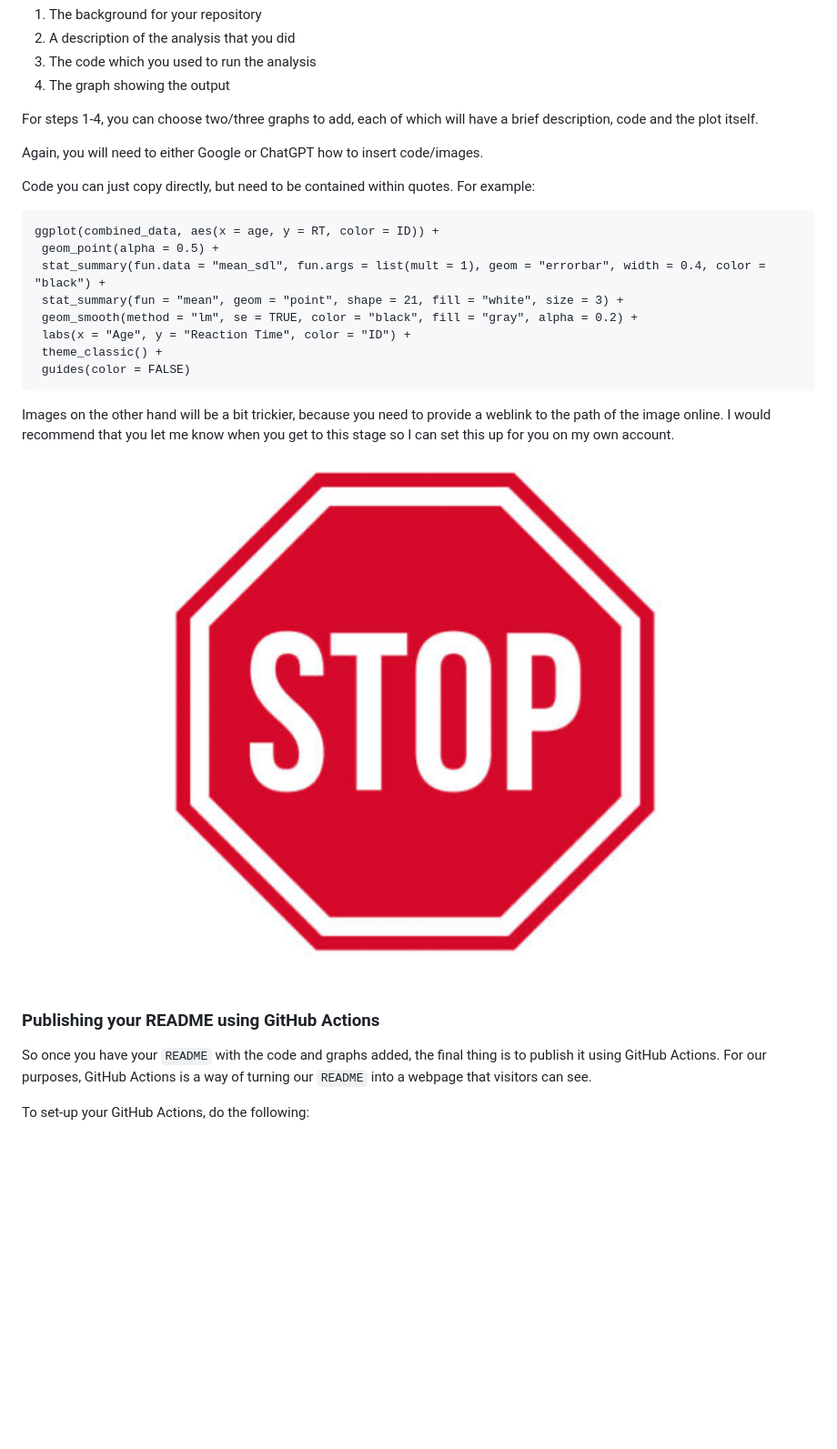
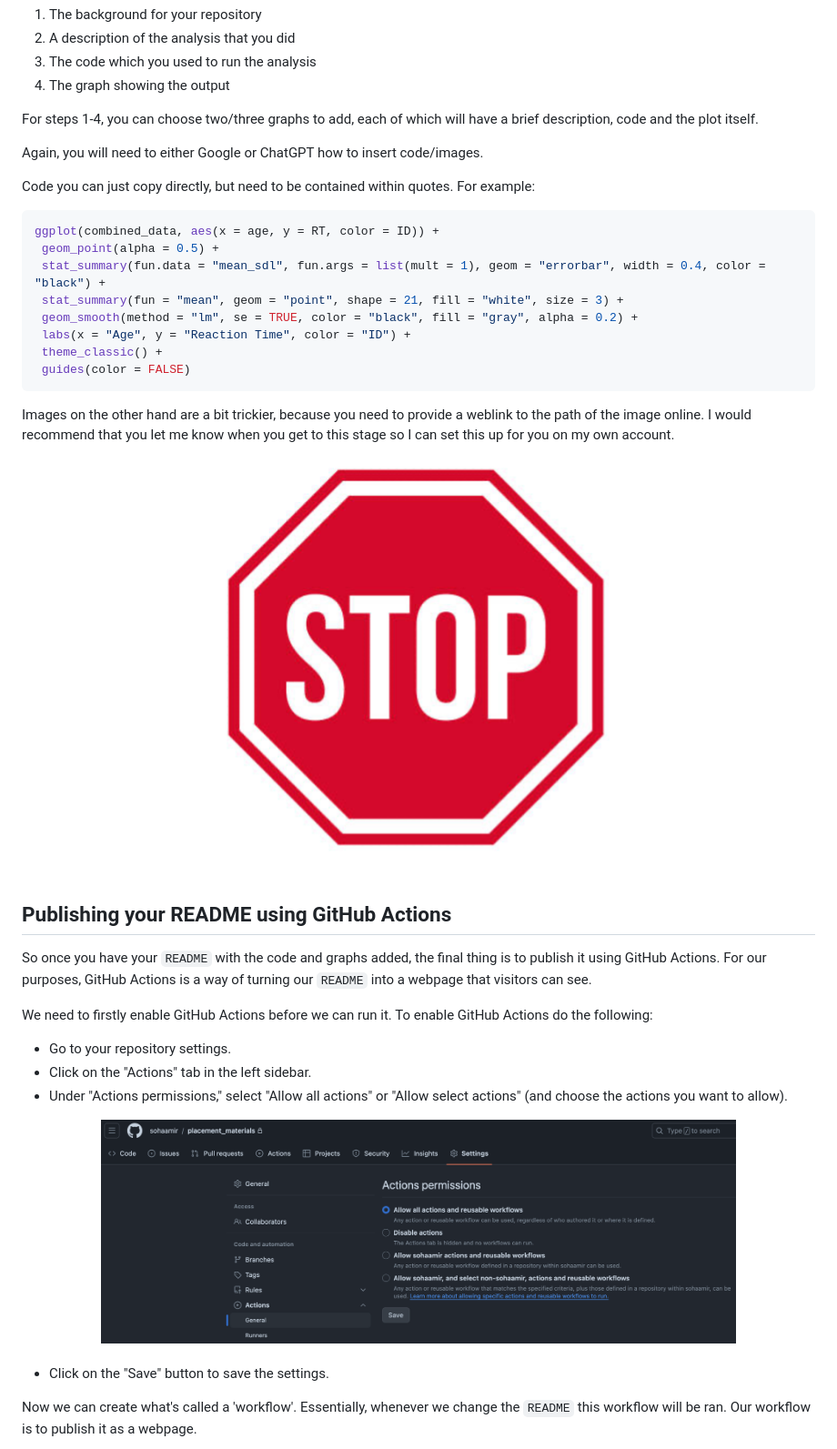
Before and after one commit to sohaamir/placement_materials, a Markdown page: workbook/github.md, the part around the change printed below. Shown: that part at 91% size. GitHub-like rendering; pictures changed too: img/github_actions.png (added); blank space fills up the shorter version.

````diff
--- a/workbook/github.md
+++ b/workbook/github.md
@@ -55,11 +55,10 @@ You want for people to know the following:
 
 For steps 1-4, you can choose two/three graphs to add, each of which will have a brief description, code and the plot itself.
 
- Again, you will need to either Google or ChatGPT how to insert code/images.
+Again, you will need to either Google or ChatGPT how to insert code/images.
 
- Code you can just copy directly, but need to be contained within quotes. For example:
-
- ```
+Code you can just copy directly, but need to be contained within quotes. For example:
+ ```R
  ggplot(combined_data, aes(x = age, y = RT, color = ID)) +
   geom_point(alpha = 0.5) +
   stat_summary(fun.data = "mean_sdl", fun.args = list(mult = 1), geom = "errorbar", width = 0.4, color = "black") +
@@ -70,15 +69,29 @@ For steps 1-4, you can choose two/three graphs to add, each of which will have a
   guides(color = FALSE)
  ```
 
-Images on the other hand will be a bit trickier, because you need to provide a weblink to the path of the image online. I would recommend that you let me know when you get to this stage so I can set this up for you on my own account.
+Images on the other hand are a bit trickier, because you need to provide a weblink to the path of the image online. I would recommend that you let me know when you get to this stage so I can set this up for you on my own account.
 
 <div align="center">
-  <img src="https://github.com/sohaamir/placement_materials/blob/main/img/stop.png" width="100%">
+  <img src="https://github.com/sohaamir/placement_materials/blob/main/img/stop.png" width="50%">
 </div>
 <br>
 
-### Publishing your README using GitHub Actions
+## Publishing your README using GitHub Actions
 
 So once you have your `README` with the code and graphs added, the final thing is to publish it using GitHub Actions. For our purposes, GitHub Actions is a way of turning our `README` into a webpage that visitors can see.
 
-To set-up your GitHub Actions, do the following:
+We need to firstly enable GitHub Actions before we can run it. To enable GitHub Actions do the following:
+
+- Go to your repository settings.
+- Click on the "Actions" tab in the left sidebar.
+- Under "Actions permissions," select "Allow all actions" or "Allow select actions" (and choose the actions you want to allow).
+
+<div align="center">
+  <img src="https://github.com/sohaamir/placement_materials/blob/main/img/github_actions.png" width="80%">
+</div>
+<br>
+
+- Click on the "Save" button to save the settings.
+
+Now we can create what's called a 'workflow'. Essentially, whenever we change the `README` this workflow will be ran. Our workflow is to publish it as a webpage.
+
````
Also changed, not shown: other parts of workbook/github.md (+43 -1 lines), README.md (+45 -8 lines), workbook/workbook.md (+17 -17 lines), img/github_workflow.png (added), 10 other files.
